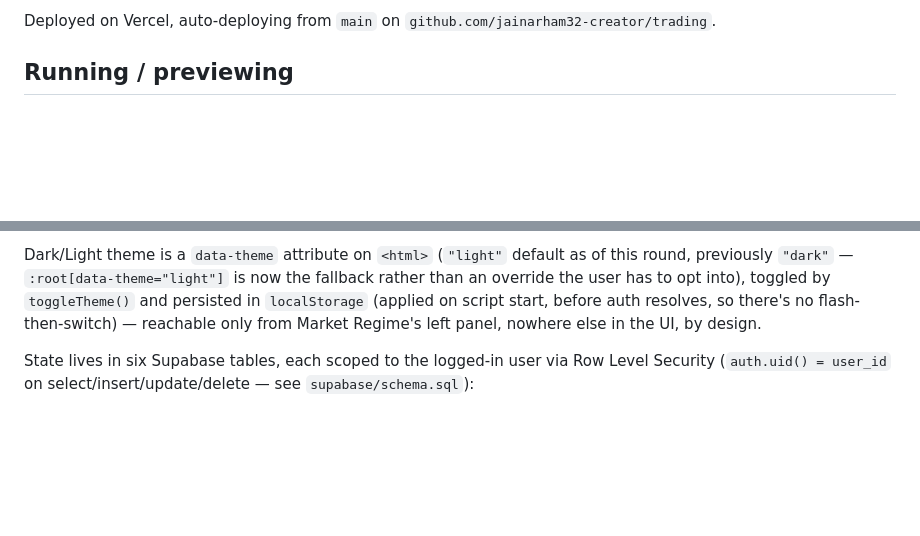
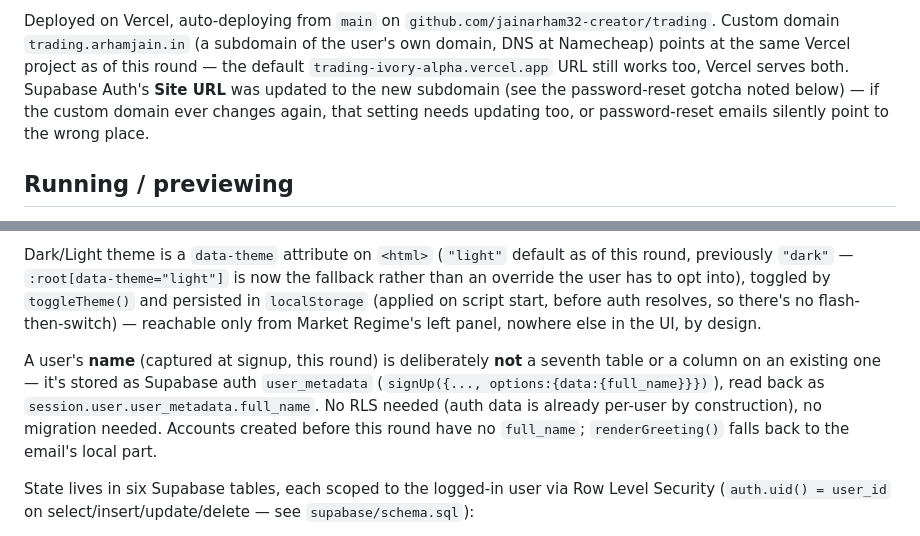
Before and after one commit to jainarham32-creator/trading, a Markdown page: CLAUDE.md, 2 parts joined by grey strips. Rendered like a GitHub page; blank space fills up the shorter version.

```diff
--- a/CLAUDE.md
+++ b/CLAUDE.md
@@ -8,5 +8,5 @@ The frontend is a single self-contained file: [index.html](index.html). It is "M
 
-Deployed on Vercel, auto-deploying from `main` on `github.com/jainarham32-creator/trading`.
+Deployed on Vercel, auto-deploying from `main` on `github.com/jainarham32-creator/trading`. Custom domain `trading.arhamjain.in` (a subdomain of the user's own domain, DNS at Namecheap) points at the same Vercel project as of this round — the default `trading-ivory-alpha.vercel.app` URL still works too, Vercel serves both. Supabase Auth's **Site URL** was updated to the new subdomain (see the password-reset gotcha noted below) — if the custom domain ever changes again, that setting needs updating too, or password-reset emails silently point to the wrong place.
 
 ## Running / previewing
 
@@ -20,5 +20,7 @@ Top-level layout is three sibling divs toggled by `sb.auth.onAuthStateChange`: `
 
 Dark/Light theme is a `data-theme` attribute on `<html>` (`"light"` default as of this round, previously `"dark"` — `:root[data-theme="light"]` is now the fallback rather than an override the user has to opt into), toggled by `toggleTheme()` and persisted in `localStorage` (applied on script start, before auth resolves, so there's no flash-then-switch) — reachable only from Market Regime's left panel, nowhere else in the UI, by design.
+
+A user's **name** (captured at signup, this round) is deliberately **not** a seventh table or a column on an existing one — it's stored as Supabase auth `user_metadata` (`signUp({..., options:{data:{full_name}}})`), read back as `session.user.user_metadata.full_name`. No RLS needed (auth data is already per-user by construction), no migration needed. Accounts created before this round have no `full_name`; `renderGreeting()` falls back to the email's local part.
 
 State lives in six Supabase tables, each scoped to the logged-in user via Row Level Security (`auth.uid() = user_id` on select/insert/update/delete — see `supabase/schema.sql`):
 - `trades` — one row per trade (the journal), server-generated UUID `id`; includes `setup` (from an editable dropdown, see `rules.setup_options`) and `market_cap` (`Large Cap`/`Mid Cap`/`Small Cap`, fixed enum)
```
Also changed, not shown: other parts of CLAUDE.md (+4 -3 lines), 1 other file.
